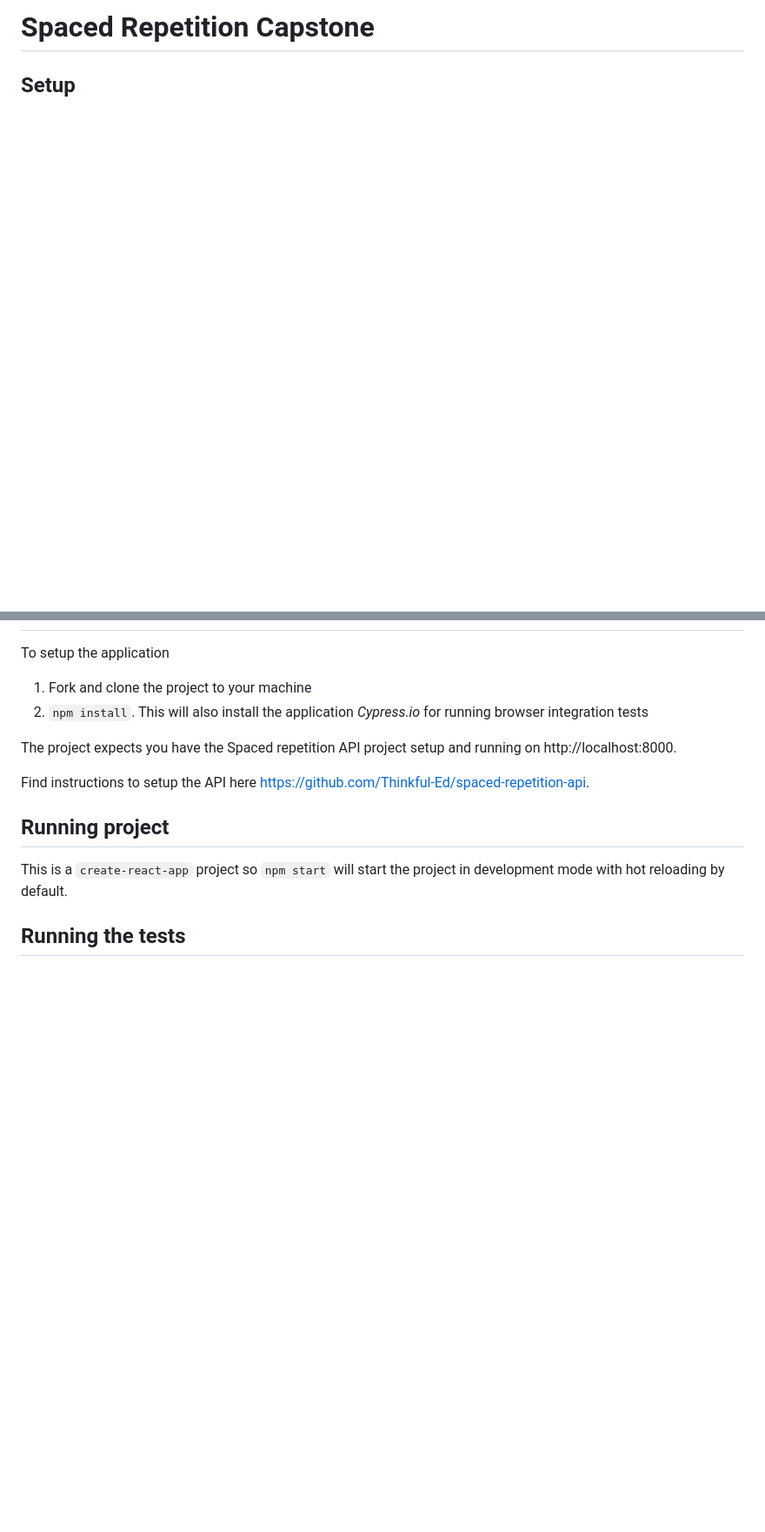
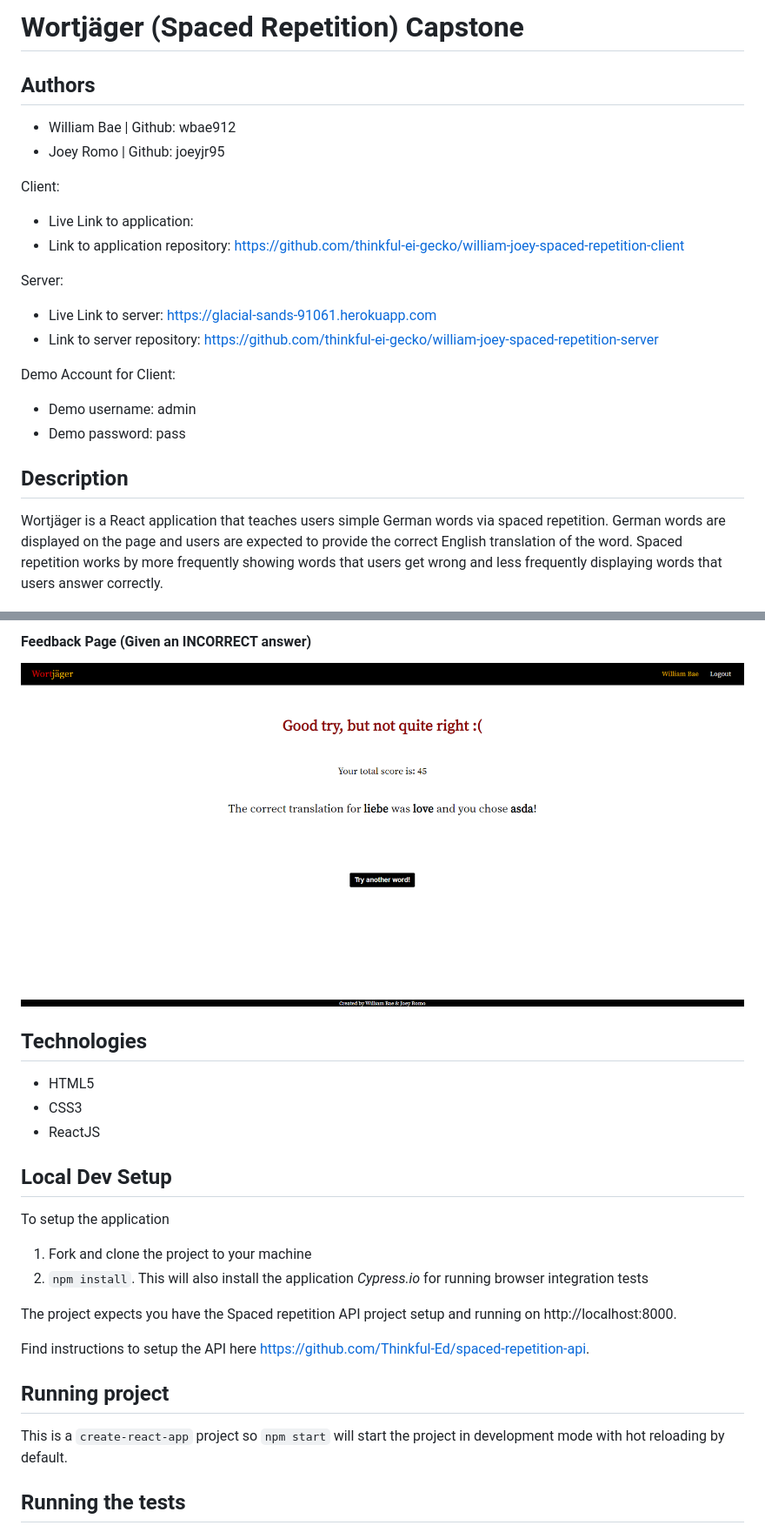
Before and after one commit to thinkful-ei-gecko/william-joey-spaced-repetition-client, a Markdown page: README.md, 2 parts joined by grey strips. Shown: that part at 87% size. Drawn GitHub-style; pictures changed too: public/images/incorrect_feedback.PNG (added); blank space fills up the shorter version.

```diff
--- a/README.md
+++ b/README.md
@@ -1,4 +1,23 @@
-# Spaced Repetition Capstone
+# Wortjäger (Spaced Repetition) Capstone
 
-## Setup
+## Authors
+* William Bae | Github: wbae912
+* Joey Romo | Github: joeyjr95
 
+Client:
+* Live Link to application:
+* Link to application repository: https://github.com/thinkful-ei-gecko/william-joey-spaced-repetition-client
+
+Server:
+* Live Link to server: https://glacial-sands-91061.herokuapp.com
+* Link to server repository: https://github.com/thinkful-ei-gecko/william-joey-spaced-repetition-server
+
+Demo Account for Client:
+* Demo username: admin
+* Demo password: pass
+
+
+## Description
+Wortjäger is a React application that teaches users simple German words via spaced repetition. German words are displayed on the page and users are expected to provide the correct English translation of the word. Spaced repetition works by more frequently showing words that users get wrong and less frequently displaying words that users answer correctly.
+
+
@@ -5,3 +40,14 @@
+#### Feedback Page (Given an INCORRECT answer)
+![](public/images/incorrect_feedback.PNG)
+
+
+## Technologies
+* HTML5
+* CSS3
+* ReactJS
+
+
+## Local Dev Setup
 To setup the application
 
 1. Fork and clone the project to your machine
```
Also changed, not shown: other parts of README.md (+16 -3 lines), public/images/correct_feedback.PNG (added), public/images/dashboard.PNG (added), public/images/learning.PNG (added), public/images/login.PNG (added), public/images/registration.PNG (added).
